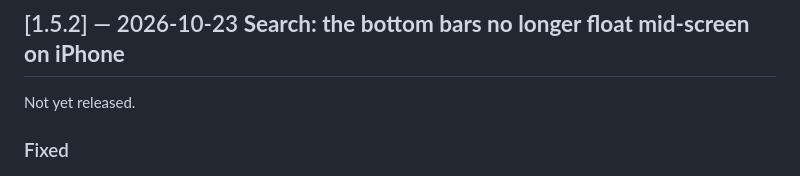
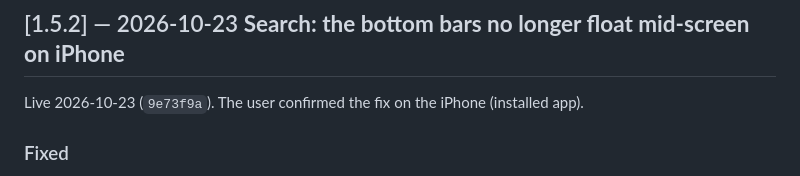
Before and after one commit to FarzadDerafshi/TouchingSounds, a Markdown page: CHANGELOG.md, the part around the change. Drawn GitHub-style.

```diff
--- a/CHANGELOG.md
+++ b/CHANGELOG.md
@@ -6,7 +6,7 @@ All notable changes to TouchingSounds are documented here.
 
 ## [1.5.2] — 2026-10-23  **Search: the bottom bars no longer float mid-screen on iPhone**
 
-Not yet released.
+Live 2026-10-23 (`9e73f9a`). The user confirmed the fix on the iPhone (installed app).
 
 ### Fixed
 - On the iPhone, scrolling search results with the keyboard open left the mini-player
```
Also changed, not shown: ProjectDocs/DEPLOYMENT.md (+3 -0 lines), ProjectDocs/ROADMAP.md (+1 -0 lines).
